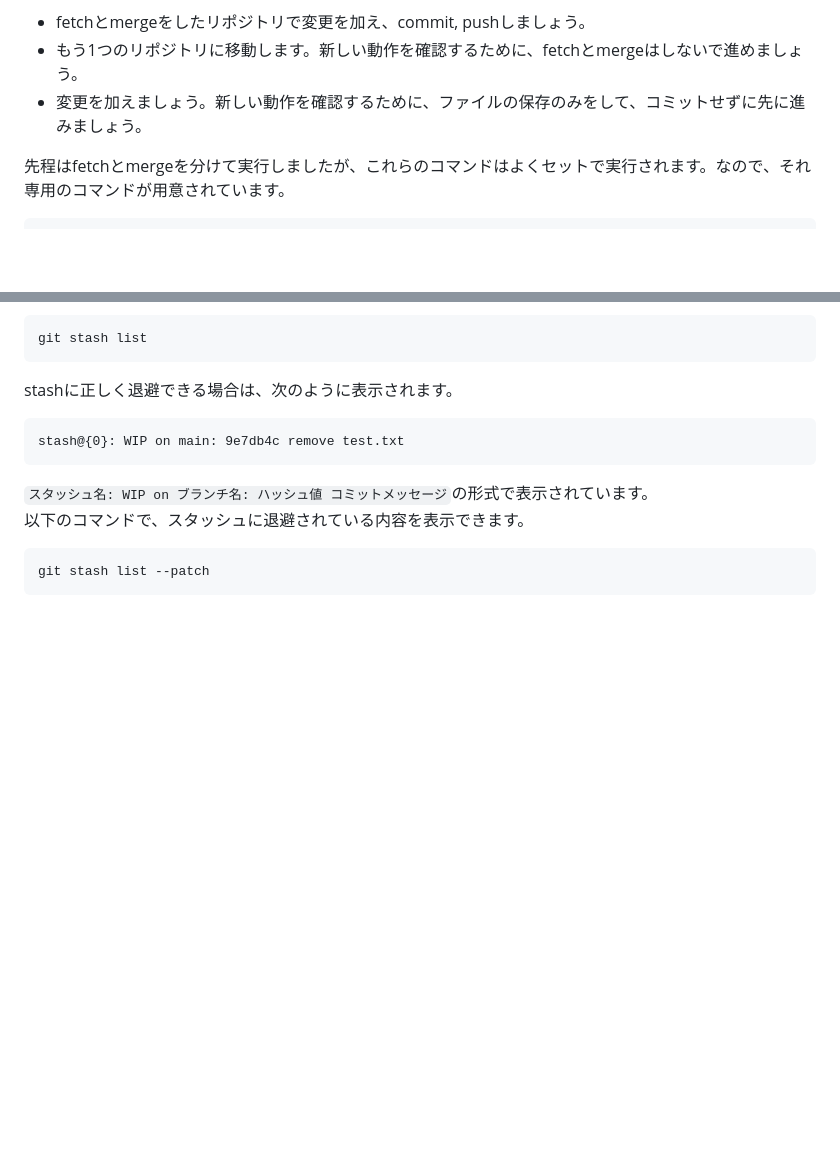
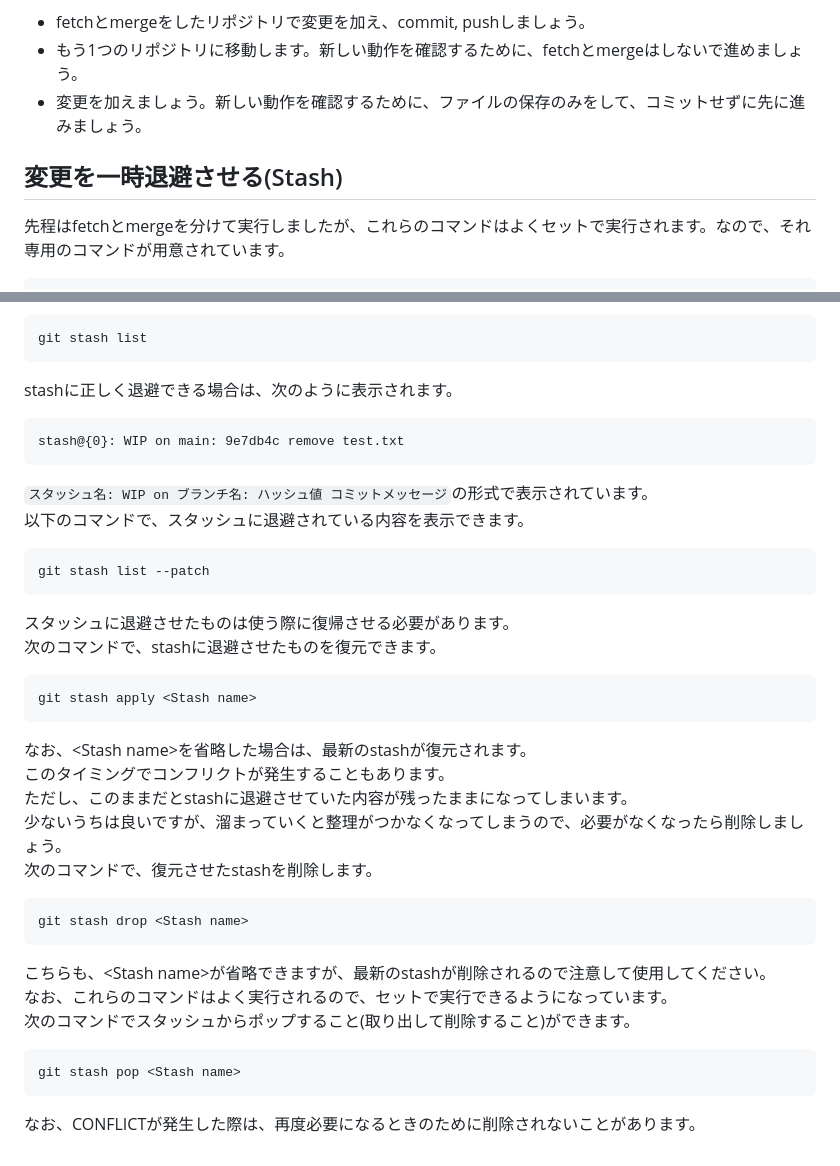
Before and after one commit to Yu-HaruWolf/git-workshop-note, a Markdown page: wiki/2.Git with GitHub.md, 2 parts joined by grey strips. Rendered like a GitHub page; blank space fills up the shorter version.

Commit message:
Add the additional description of stash

````diff
--- a/wiki/2.Git with GitHub.md
+++ b/wiki/2.Git with GitHub.md
@@ -155,6 +155,8 @@ git checkout --theirs
 - もう1つのリポジトリに移動します。新しい動作を確認するために、fetchとmergeはしないで進めましょう。
 - 変更を加えましょう。新しい動作を確認するために、ファイルの保存のみをして、コミットせずに先に進みましょう。
 
+## 変更を一時退避させる(Stash)
+
 先程はfetchとmergeを分けて実行しましたが、これらのコマンドはよくセットで実行されます。なので、それ専用のコマンドが用意されています。
 ```bash
 git pull
@@ -182,3 +184,24 @@ stash@{0}: WIP on main: 9e7db4c remove test.txt
 ```bash
 git stash list --patch
 ```
+
+スタッシュに退避させたものは使う際に復帰させる必要があります。<br>
+次のコマンドで、stashに退避させたものを復元できます。
+```bash
+git stash apply <Stash name>
+```
+なお、\<Stash name>を省略した場合は、最新のstashが復元されます。<br>
+このタイミングでコンフリクトが発生することもあります。<br>
+ただし、このままだとstashに退避させていた内容が残ったままになってしまいます。<br>
+少ないうちは良いですが、溜まっていくと整理がつかなくなってしまうので、必要がなくなったら削除しましょう。<br>
+次のコマンドで、復元させたstashを削除します。<br>
+```bash
+git stash drop <Stash name>
+```
+こちらも、\<Stash name>が省略できますが、最新のstashが削除されるので注意して使用してください。<br>
+なお、これらのコマンドはよく実行されるので、セットで実行できるようになっています。<br>
+次のコマンドでスタッシュからポップすること(取り出して削除すること)ができます。<br>
+```bash
+git stash pop <Stash name>
+```
+なお、CONFLICTが発生した際は、再度必要になるときのために削除されないことがあります。<br>
````
